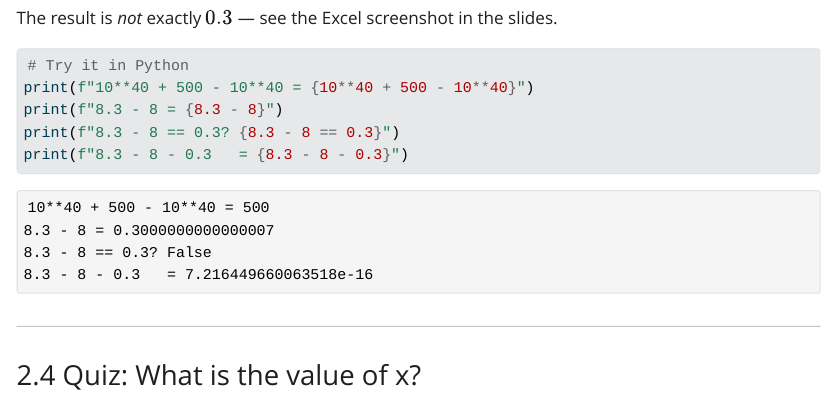
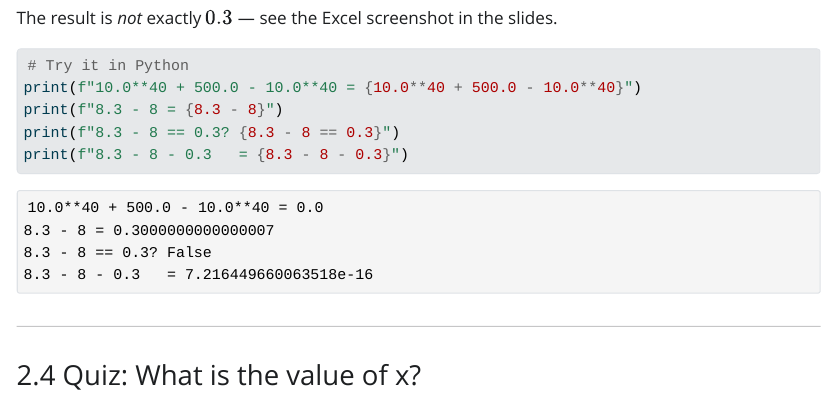
Before and after one commit to waseda-num-analysis-2026/materials, a Quarto document (020/2nd-handout.qmd): the page in a window 1100 px wide, from 2640 px down. The pictures show the output file 020/2nd-handout.html that the author committed with the source, opened offline; folded parts are opened; Quarto's library style sheets are replaced by a plain one without menus.

Commit message:
Fix floating-point demo: use 10.0**40 + 500.0 - 10.0**40

````diff
--- a/020/2nd-handout.qmd
+++ b/020/2nd-handout.qmd
@@ -239,7 +239,7 @@ The result is *not* exactly $0.3$ — see the Excel screenshot in the slides.
 
 ```{python}
 # Try it in Python
-print(f"10**40 + 500 - 10**40 = {10**40 + 500 - 10**40}")
+print(f"10.0**40 + 500.0 - 10.0**40 = {10.0**40 + 500.0 - 10.0**40}")
 print(f"8.3 - 8 = {8.3 - 8}")
 print(f"8.3 - 8 == 0.3? {8.3 - 8 == 0.3}")
 print(f"8.3 - 8 - 0.3   = {8.3 - 8 - 0.3}")
````
Also changed, not shown: 020/2nd-handout.html.
